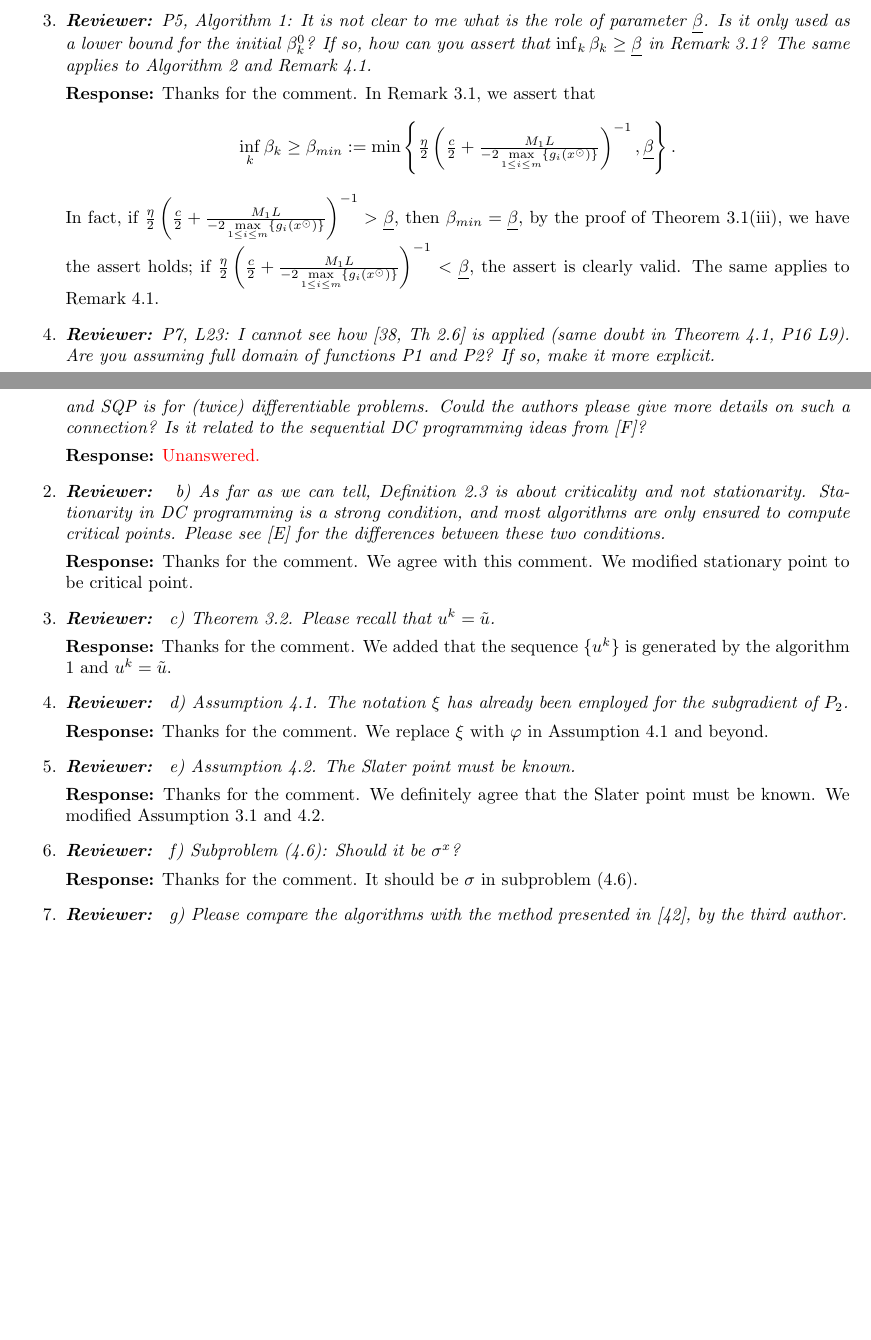
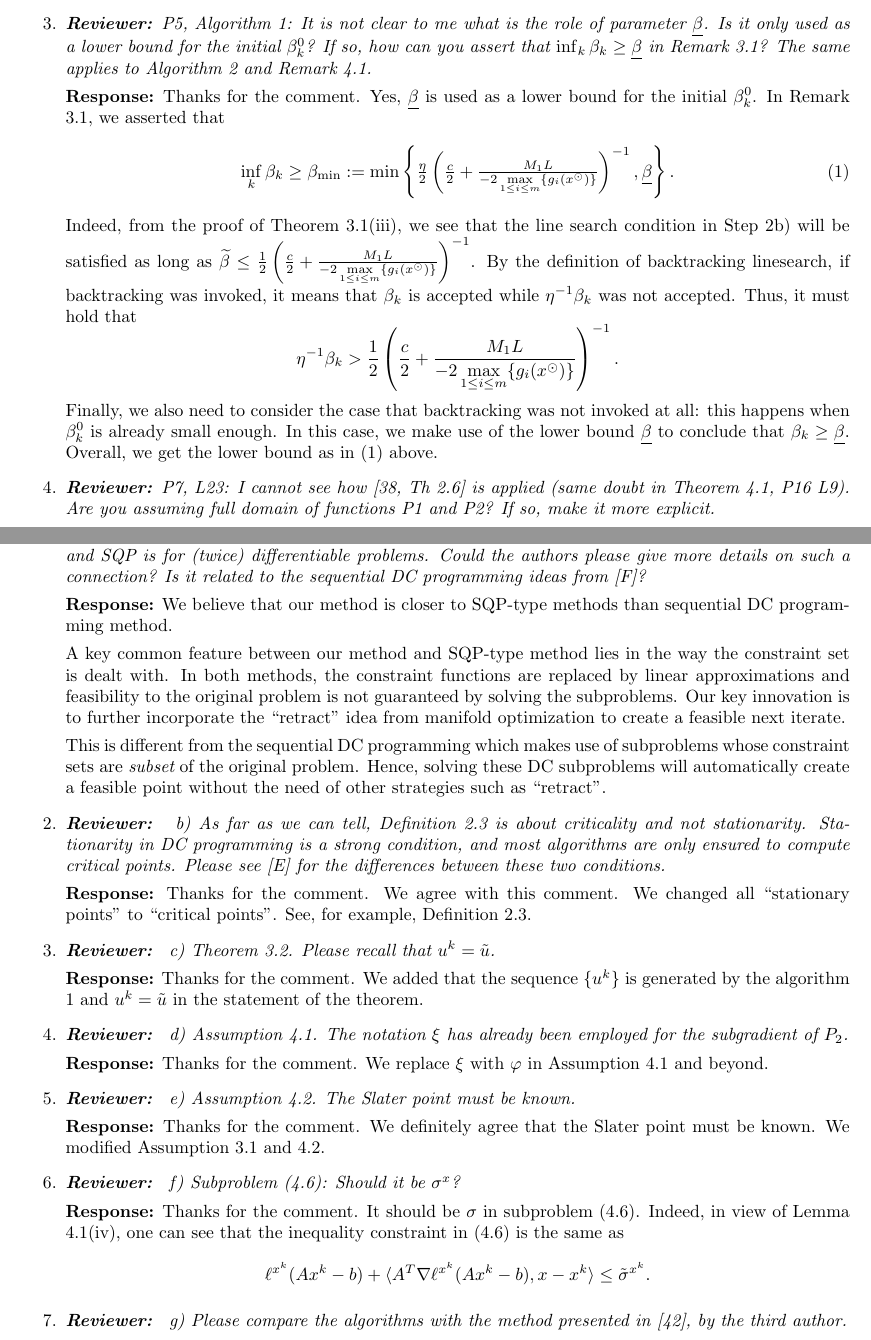
Before and after one commit to ylzhang2021/FPA_retraction, a LaTeX document (response_to_referee_v1.tex): two parts of pages 1 and 3 of 3, joined at a grey line, cut so that both start at the same text, the shorter picture padded with empty space. Compiled offline with pdfLaTeX.

Commit message:
Edited response

```diff
--- a/response_to_referee_v1.tex
+++ b/response_to_referee_v1.tex
@@ -32,9 +32,17 @@ Thank you very much for reading the manuscript carefully and providing useful su
 
 	\item  \textit{\textbf{Reviewer:}} \textit{P5, Algorithm 1: It is not clear to me what is the role of parameter $\underline{\beta}$. Is it only used as a lower bound for the initial $\beta_k^0$? If so, how can you assert that $\inf_k \beta_k \ge \underline{\beta}$ in Remark 3.1? The same applies to Algorithm 2 and Remark 4.1.}
 
-	\textbf{Response:} Thanks for the comment. In Remark 3.1, we assert that
-\[\inf_k \beta_k \ge \beta_{min}:= \textstyle\min\left\{\frac{\eta}{2}\left(\frac{c}2 + \frac{M_1L}{-2\max\limits_{1 \le i \le m}\{g_i(x^\odot)\}}\right)^{-1},\underline{\beta}\right\}.\]
-In fact, if $\frac{\eta}{2}\left(\frac{c}2 + \frac{M_1L}{-2\max\limits_{1 \le i \le m}\{g_i(x^\odot)\}}\right)^{-1} > \underline{\beta}$, then $\beta_{min} = \underline{\beta}$, by the proof of Theorem~3.1(iii), we have the assert holds; if $\frac{\eta}{2}\left(\frac{c}2 + \frac{M_1L}{-2\max\limits_{1 \le i \le m}\{g_i(x^\odot)\}}\right)^{-1} < \underline{\beta}$, the assert is clearly valid. The same applies to Remark 4.1.
+	\textbf{Response:} Thanks for the comment. Yes, $\underline{\beta}$ is used as a lower bound for the initial $\beta_k^0$. In Remark 3.1, we asserted that
+\begin{equation}\label{infbeta}
+\inf_k \beta_k \ge \beta_{\min}:= \textstyle\min\left\{\frac{\eta}{2}\left(\frac{c}2 + \frac{M_1L}{-2\max\limits_{1 \le i \le m}\{g_i(x^\odot)\}}\right)^{-1},\underline{\beta}\right\}.
+\end{equation}
+Indeed, from the proof of Theorem 3.1(iii), we see that the line search condition in Step 2b) will be satisfied as long as $\widetilde \beta \le \frac{1}{2}\left(\frac{c}2 + \frac{M_1L}{-2\max\limits_{1 \le i \le m}\{g_i(x^\odot)\}}\right)^{-1}$. By the definition of backtracking linesearch, if backtracking was invoked, it means that $\beta_k$ is accepted while $\eta^{-1}\beta_k$ was not accepted. Thus, it must hold that
+\[
+\eta^{-1}\beta_k > \frac{1}{2}\left(\frac{c}2 + \frac{M_1L}{-2\max\limits_{1 \le i \le m}\{g_i(x^\odot)\}}\right)^{-1}.
+\]
+Finally, we also need to consider the case that backtracking was not invoked at all: this happens when $\beta^0_k$ is already small enough. In this case, we make use of the lower bound $\underline{\beta}$ to conclude that $\beta_k \ge \underline{\beta}$. Overall, we get the lower bound as in \eqref{infbeta} above.
+%
+%In fact, if $\frac{\eta}{2}\left(\frac{c}2 + \frac{M_1L}{-2\max\limits_{1 \le i \le m}\{g_i(x^\odot)\}}\right)^{-1} > \underline{\beta}$, then $\beta_{min} = \underline{\beta}$, by the proof of Theorem~3.1(iii), we have the assert holds; if $\frac{\eta}{2}\left(\frac{c}2 + \frac{M_1L}{-2\max\limits_{1 \le i \le m}\{g_i(x^\odot)\}}\right)^{-1} < \underline{\beta}$, the assert is clearly valid. The same applies to Remark 4.1.
 
 	\item  \textit{\textbf{Reviewer:}} \textit{P7, L23: I cannot see how [38, Th 2.6] is applied (same doubt in Theorem 4.1, P16 L9). Are you assuming full domain of functions P1 and P2? If so, make it more explicit.}
 
@@ -103,15 +112,19 @@ Thank you very much for reading the manuscript carefully and providing useful su
 \begin{enumerate}
 	\item \textit{\textbf{Reviewer:}} \textit{ a) In the Introduction, the authors related their methodology with Sequential Quadratic Programming. However, this link is unclear since this manuscript deals with nonsmooth DC programs, and SQP is for (twice) differentiable problems. Could the authors please give more details on such a connection? Is it related to the sequential DC programming ideas from [F]?}
 
-	\textbf{Response:} {\color{red}{Unanswered.}}
+	\textbf{Response:} We believe that our method is closer to SQP-type methods than sequential DC programming method.
+
+    A key common feature between our method and SQP-type method lies in the way the constraint set is dealt with. In both methods, the constraint functions are replaced by linear approximations and feasibility to the original problem is not guaranteed by solving the subproblems. Our key innovation is to further incorporate the ``retract" idea from manifold optimization to create a feasible next iterate.
+
+    This is different from the sequential DC programming which makes use of subproblems whose constraint sets are {\em subset} of the original problem. Hence, solving these DC subproblems will automatically create a feasible point without the need of other strategies such as ``retract".
 
 	\item \textit{\textbf{Reviewer:}} \textit{ b) As far as we can tell, Definition 2.3 is about criticality and not stationarity. Stationarity in DC programming is a strong condition, and most algorithms are only ensured to compute critical points. Please see [E] for the differences between these two conditions.}
 
-	\textbf{Response:} Thanks for the comment. We agree with this comment. We modified stationary point to be critical point.
+	\textbf{Response:} Thanks for the comment. We agree with this comment. We changed all ``stationary points" to ``critical points". See, for example, Definition 2.3.
 
 	\item  \textit{\textbf{Reviewer:}} \textit{ c) Theorem 3.2. Please recall that $u^k = \tilde u$.}
 
-	\textbf{Response:} Thanks for the comment. We added that the sequence $\{u^k\}$ is generated by the algorithm 1 and $u^k = \tilde u$.
+	\textbf{Response:} Thanks for the comment. We added that the sequence $\{u^k\}$ is generated by the algorithm 1 and $u^k = \tilde u$ in the statement of the theorem.
 
 	\item \textit{\textbf{Reviewer:}} \textit{ d) Assumption 4.1. The notation $\xi$ has already been employed for the subgradient of $P_2$.}
 
@@ -123,7 +136,10 @@ Thank you very much for reading the manuscript carefully and providing useful su
 
 	\item \textit{\textbf{Reviewer:}} \textit{ f) Subproblem (4.6): Should it be $\sigma^x$?}
 
-    \textbf{Response:} Thanks for the comment. It should be $\sigma$ in subproblem (4.6).
+    \textbf{Response:} Thanks for the comment. It should be $\sigma$ in subproblem (4.6). Indeed, in view of Lemma 4.1(iv), one can see that the inequality constraint in (4.6) is the same as
+    \[
+    \ell^{x^k}(Ax^k - b) + \langle A^T\nabla \ell^{x^k}(Ax^k - b),x-x^k\rangle \le \tilde \sigma^{x^k}.
+    \]
 
 	\item \textit{\textbf{Reviewer:}} \textit{ g) Please compare the algorithms with the method presented in [42], by the third author.}
 
```
Also changed, not shown: response_to_referee_v1.tex (15 more changed lines).
